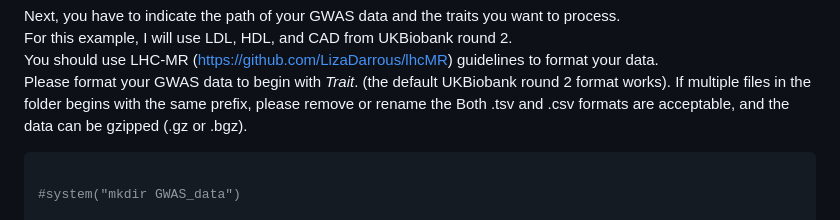
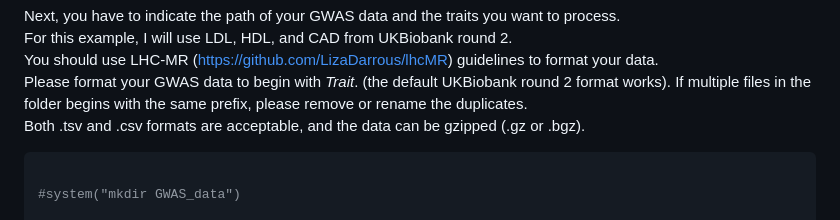
Before and after one commit to martintnr/PRISM, a Markdown page: vignettes/PleioVar_vignette.md, the part around one of its changes. Drawn GitHub-style.

Commit message:
better vignette

````diff
--- a/vignettes/PleioVar_vignette.md
+++ b/vignettes/PleioVar_vignette.md
@@ -68,8 +68,9 @@ You should use LHC-MR (<https://github.com/LizaDarrous/lhcMR>)
 guidelines to format your data.
 Please format your GWAS data to begin with *Trait*. (the default
 UKBiobank round 2 format works). If multiple files in the folder begins
-with the same prefix, please remove or rename the Both .tsv and .csv
-formats are acceptable, and the data can be gzipped (.gz or .bgz).
+with the same prefix, please remove or rename the duplicates.
+Both .tsv and .csv formats are acceptable, and the data can be gzipped
+(.gz or .bgz).
 
 ``` r
 
````
Also changed, not shown: other parts of vignettes/PleioVar_vignette.md (+1 -1 lines).
